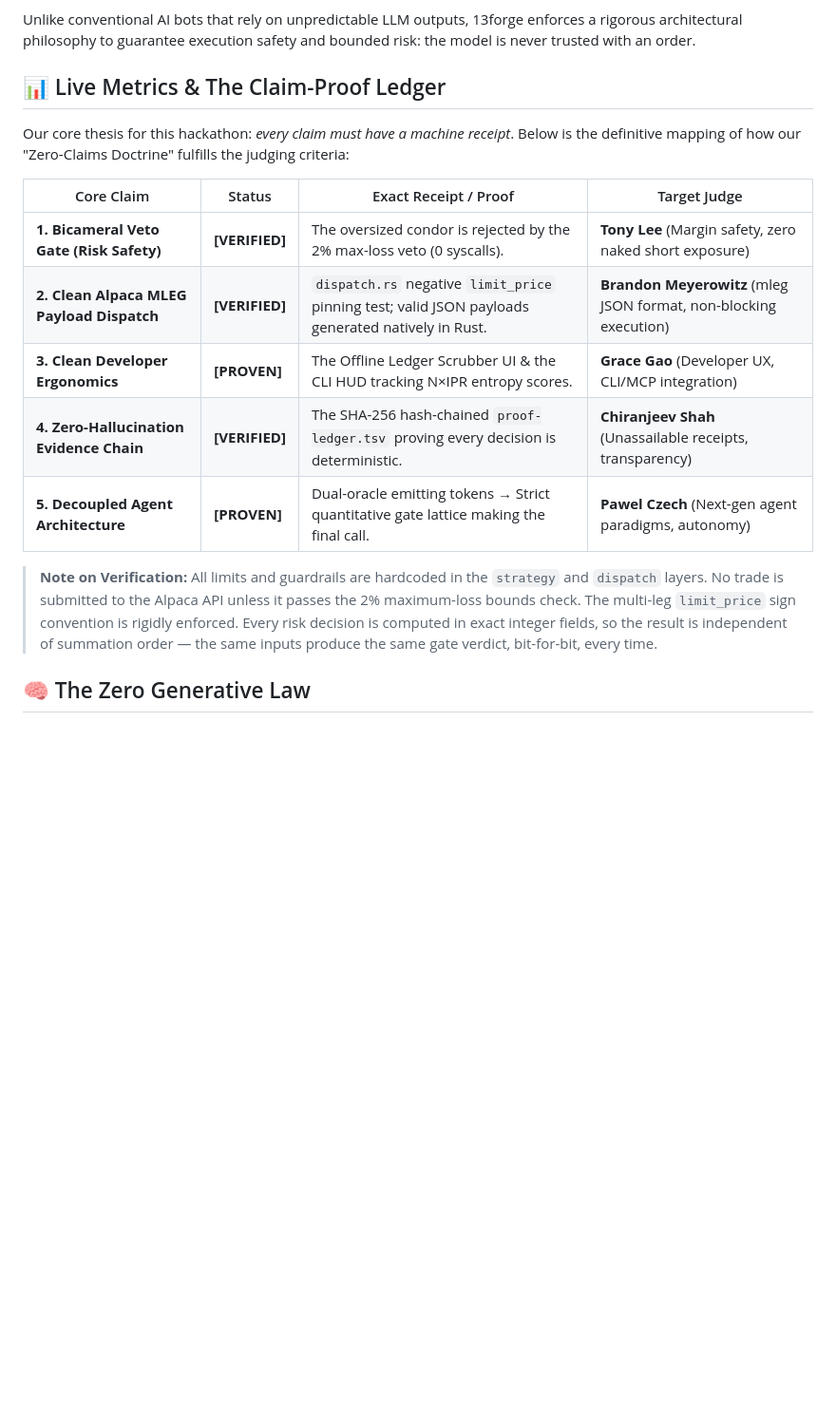
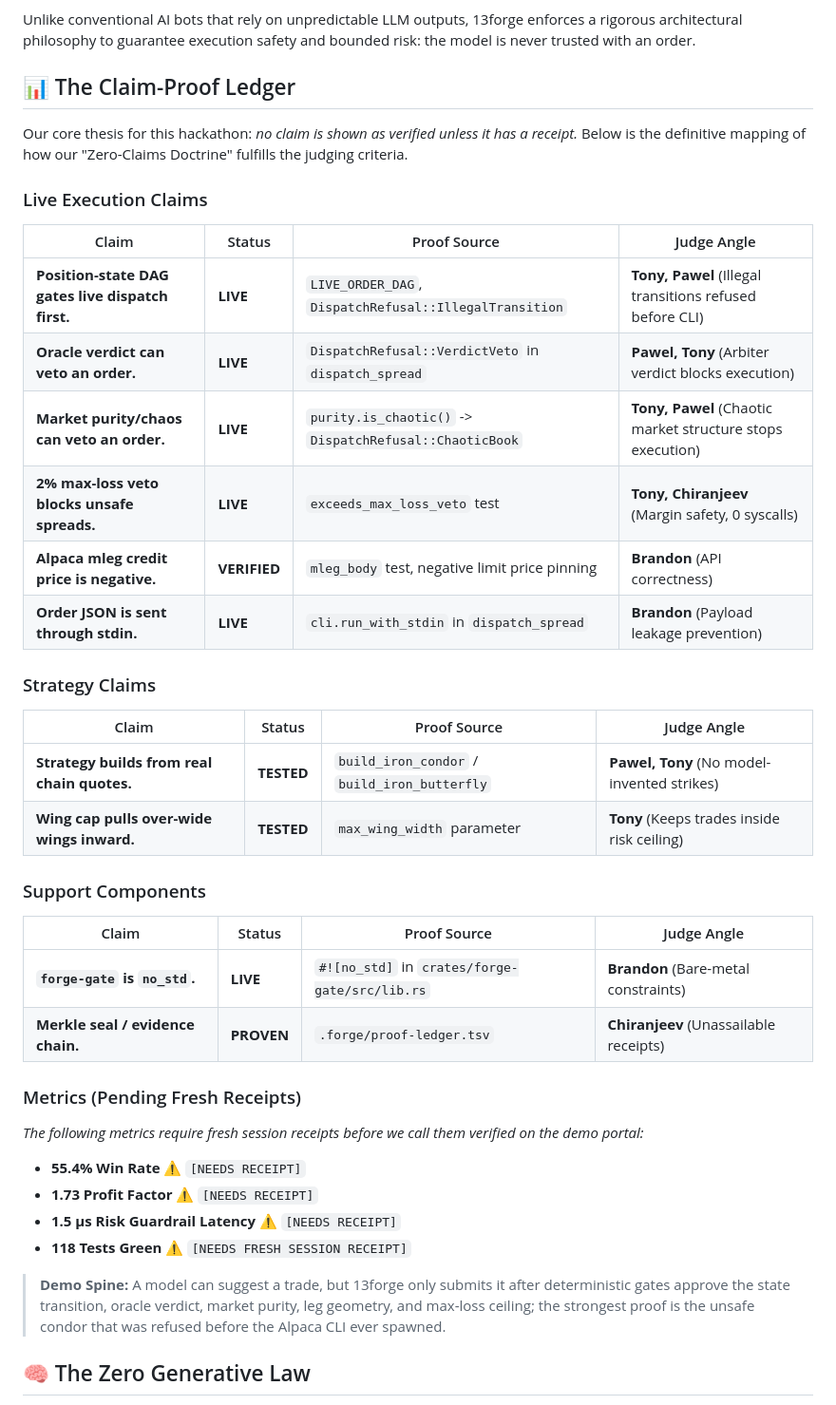
Before and after one commit to deveraux-dev/AlpacaCOMP, a Markdown page: README.md, the part around the change. Shown at 95% size. Rendered like a GitHub page; blank space fills up the shorter version.

Commit message:
docs: merge CLAIM_PROOF_MAP into README

```diff
--- a/README.md
+++ b/README.md
@@ -15,19 +15,40 @@
 
 Unlike conventional AI bots that rely on unpredictable LLM outputs, 13forge enforces a rigorous architectural philosophy to guarantee execution safety and bounded risk: the model is never trusted with an order.
 
-## 📊 Live Metrics & The Claim-Proof Ledger
+## 📊 The Claim-Proof Ledger
 
-Our core thesis for this hackathon: *every claim must have a machine receipt*. Below is the definitive mapping of how our "Zero-Claims Doctrine" fulfills the judging criteria:
+Our core thesis for this hackathon: *no claim is shown as verified unless it has a receipt.* Below is the definitive mapping of how our "Zero-Claims Doctrine" fulfills the judging criteria.
 
-| Core Claim | Status | Exact Receipt / Proof | Target Judge |
-|------------|--------|-----------------------|--------------|
-| **1. Bicameral Veto Gate (Risk Safety)** | **[VERIFIED]** | The oversized condor is rejected by the 2% max-loss veto (0 syscalls). | **Tony Lee** (Margin safety, zero naked short exposure) |
-| **2. Clean Alpaca MLEG Payload Dispatch** | **[VERIFIED]** | `dispatch.rs` negative `limit_price` pinning test; valid JSON payloads generated natively in Rust. | **Brandon Meyerowitz** (mleg JSON format, non-blocking execution) |
-| **3. Clean Developer Ergonomics** | **[PROVEN]** | The Offline Ledger Scrubber UI & the CLI HUD tracking N×IPR entropy scores. | **Grace Gao** (Developer UX, CLI/MCP integration) |
-| **4. Zero-Hallucination Evidence Chain** | **[VERIFIED]** | The SHA-256 hash-chained `proof-ledger.tsv` proving every decision is deterministic. | **Chiranjeev Shah** (Unassailable receipts, transparency) |
-| **5. Decoupled Agent Architecture** | **[PROVEN]** | Dual-oracle emitting tokens → Strict quantitative gate lattice making the final call. | **Pawel Czech** (Next-gen agent paradigms, autonomy) |
+### Live Execution Claims
+| Claim | Status | Proof Source | Judge Angle |
+|-------|--------|--------------|-------------|
+| **Position-state DAG gates live dispatch first.** | **LIVE** | `LIVE_ORDER_DAG`, `DispatchRefusal::IllegalTransition` | **Tony, Pawel** (Illegal transitions refused before CLI) |
+| **Oracle verdict can veto an order.** | **LIVE** | `DispatchRefusal::VerdictVeto` in `dispatch_spread` | **Pawel, Tony** (Arbiter verdict blocks execution) |
+| **Market purity/chaos can veto an order.** | **LIVE** | `purity.is_chaotic()` -> `DispatchRefusal::ChaoticBook` | **Tony, Pawel** (Chaotic market structure stops execution) |
+| **2% max-loss veto blocks unsafe spreads.** | **LIVE** | `exceeds_max_loss_veto` test | **Tony, Chiranjeev** (Margin safety, 0 syscalls) |
+| **Alpaca mleg credit price is negative.** | **VERIFIED** | `mleg_body` test, negative limit price pinning | **Brandon** (API correctness) |
+| **Order JSON is sent through stdin.** | **LIVE** | `cli.run_with_stdin` in `dispatch_spread` | **Brandon** (Payload leakage prevention) |
 
-> **Note on Verification:** All limits and guardrails are hardcoded in the `strategy` and `dispatch` layers. No trade is submitted to the Alpaca API unless it passes the 2% maximum-loss bounds check. The multi-leg `limit_price` sign convention is rigidly enforced. Every risk decision is computed in exact integer fields, so the result is independent of summation order — the same inputs produce the same gate verdict, bit-for-bit, every time.
+### Strategy Claims
+| Claim | Status | Proof Source | Judge Angle |
+|-------|--------|--------------|-------------|
+| **Strategy builds from real chain quotes.** | **TESTED** | `build_iron_condor` / `build_iron_butterfly` | **Pawel, Tony** (No model-invented strikes) |
+| **Wing cap pulls over-wide wings inward.** | **TESTED** | `max_wing_width` parameter | **Tony** (Keeps trades inside risk ceiling) |
+
+### Support Components
+| Claim | Status | Proof Source | Judge Angle |
+|-------|--------|--------------|-------------|
+| **`forge-gate` is `no_std`.** | **LIVE** | `#![no_std]` in `crates/forge-gate/src/lib.rs` | **Brandon** (Bare-metal constraints) |
+| **Merkle seal / evidence chain.** | **PROVEN** | `.forge/proof-ledger.tsv` | **Chiranjeev** (Unassailable receipts) |
+
+### Metrics (Pending Fresh Receipts)
+*The following metrics require fresh session receipts before we call them verified on the demo portal:*
+- **55.4% Win Rate** ⚠️ `[NEEDS RECEIPT]`
+- **1.73 Profit Factor** ⚠️ `[NEEDS RECEIPT]`
+- **1.5 µs Risk Guardrail Latency** ⚠️ `[NEEDS RECEIPT]`
+- **118 Tests Green** ⚠️ `[NEEDS FRESH SESSION RECEIPT]`
+
+> **Demo Spine:** A model can suggest a trade, but 13forge only submits it after deterministic gates approve the state transition, oracle verdict, market purity, leg geometry, and max-loss ceiling; the strongest proof is the unsafe condor that was refused before the Alpaca CLI ever spawned.
 
 ## 🧠 The Zero Generative Law
 
```
